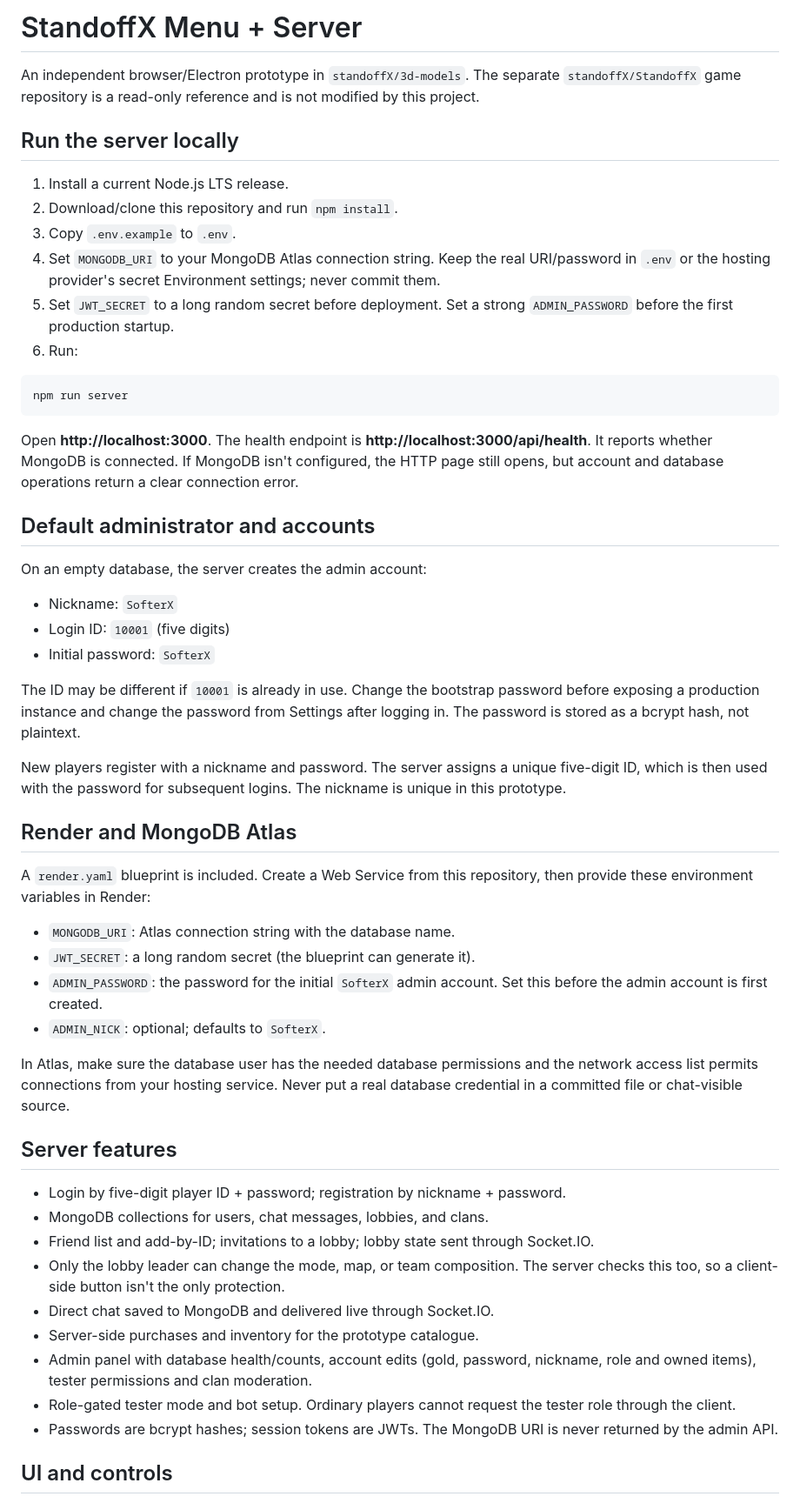
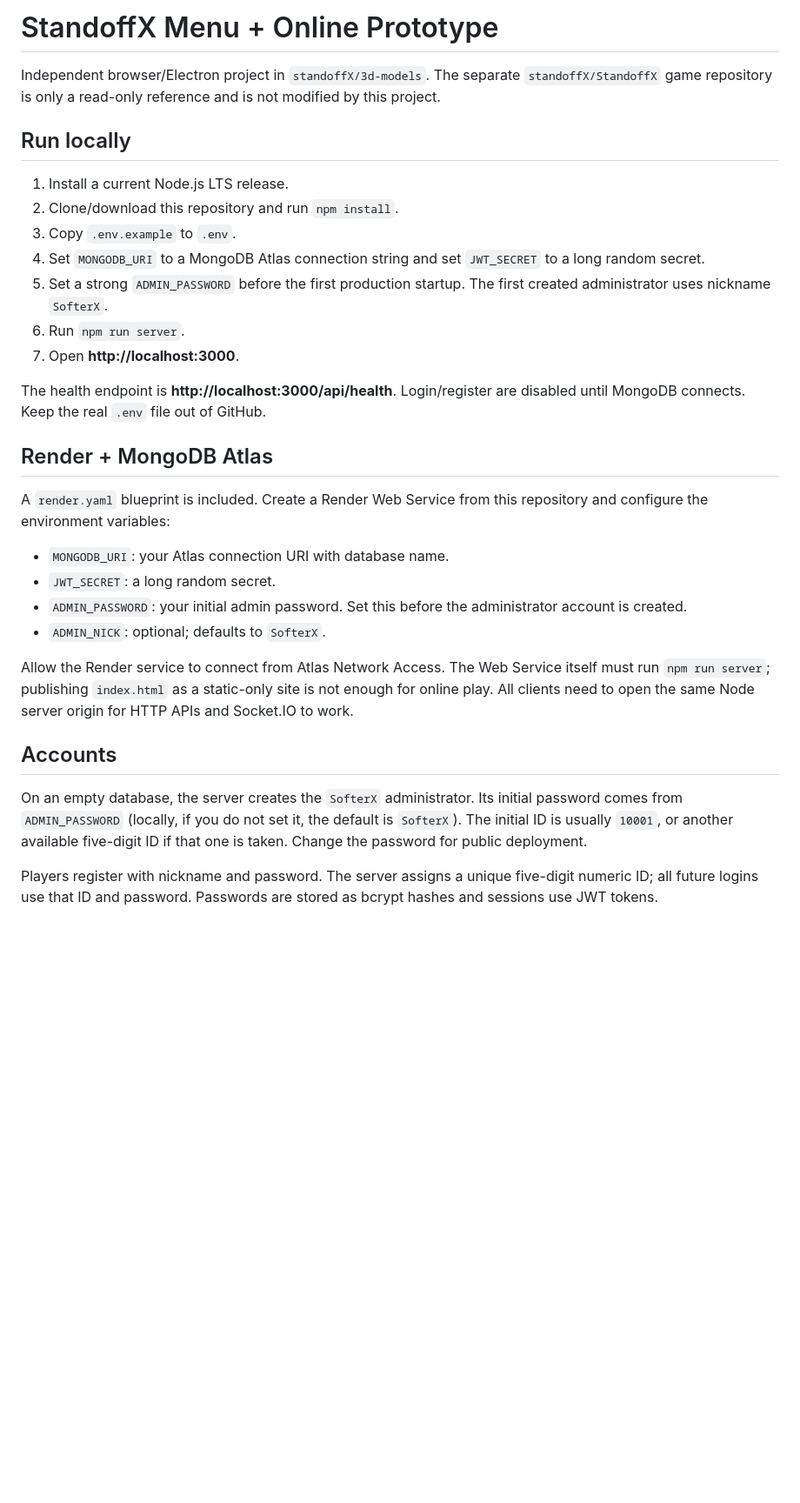
Before and after one commit to standoffX/3d-models, a Markdown page: README.md, the part around one of its changes. Shown at 87% size. Drawn GitHub-style; blank space fills up the shorter version.

````diff
--- a/README.md
+++ b/README.md
@@ -1,56 +1,33 @@
-# StandoffX Menu + Server
+# StandoffX Menu + Online Prototype
 
-An independent browser/Electron prototype in `standoffX/3d-models`. The separate `standoffX/StandoffX` game repository is a read-only reference and is not modified by this project.
+Independent browser/Electron project in `standoffX/3d-models`. The separate `standoffX/StandoffX` game repository is only a read-only reference and is not modified by this project.
 
-## Run the server locally
+## Run locally
 
 1. Install a current Node.js LTS release.
-2. Download/clone this repository and run `npm install`.
+2. Clone/download this repository and run `npm install`.
 3. Copy `.env.example` to `.env`.
-4. Set `MONGODB_URI` to your MongoDB Atlas connection string. Keep the real URI/password in `.env` or the hosting provider's secret Environment settings; never commit them.
-5. Set `JWT_SECRET` to a long random secret before deployment. Set a strong `ADMIN_PASSWORD` before the first production startup.
-6. Run:
+4. Set `MONGODB_URI` to a MongoDB Atlas connection string and set `JWT_SECRET` to a long random secret.
+5. Set a strong `ADMIN_PASSWORD` before the first production startup. The first created administrator uses nickname `SofterX`.
+6. Run `npm run server`.
+7. Open **http://localhost:3000**.
 
-```bash
-npm run server
-```
+The health endpoint is **http://localhost:3000/api/health**. Login/register are disabled until MongoDB connects. Keep the real `.env` file out of GitHub.
 
-Open **http://localhost:3000**. The health endpoint is **http://localhost:3000/api/health**. It reports whether MongoDB is connected. If MongoDB isn't configured, the HTTP page still opens, but account and database operations return a clear connection error.
+## Render + MongoDB Atlas
 
-## Default administrator and accounts
+A `render.yaml` blueprint is included. Create a Render Web Service from this repository and configure the environment variables:
 
-On an empty database, the server creates the admin account:
-
-- Nickname: `SofterX`
-- Login ID: `10001` (five digits)
-- Initial password: `SofterX`
-
-The ID may be different if `10001` is already in use. Change the bootstrap password before exposing a production instance and change the password from Settings after logging in. The password is stored as a bcrypt hash, not plaintext.
-
-New players register with a nickname and password. The server assigns a unique five-digit ID, which is then used with the password for subsequent logins. The nickname is unique in this prototype.
-
-## Render and MongoDB Atlas
-
-A `render.yaml` blueprint is included. Create a Web Service from this repository, then provide these environment variables in Render:
-
-- `MONGODB_URI`: Atlas connection string with the database name.
-- `JWT_SECRET`: a long random secret (the blueprint can generate it).
-- `ADMIN_PASSWORD`: the password for the initial `SofterX` admin account. Set this before the admin account is first created.
+- `MONGODB_URI`: your Atlas connection URI with database name.
+- `JWT_SECRET`: a long random secret.
+- `ADMIN_PASSWORD`: your initial admin password. Set this before the administrator account is created.
 - `ADMIN_NICK`: optional; defaults to `SofterX`.
 
-In Atlas, make sure the database user has the needed database permissions and the network access list permits connections from your hosting service. Never put a real database credential in a committed file or chat-visible source.
+Allow the Render service to connect from Atlas Network Access. The Web Service itself must run `npm run server`; publishing `index.html` as a static-only site is not enough for online play. All clients need to open the same Node server origin for HTTP APIs and Socket.IO to work.
 
-## Server features
+## Accounts
 
-- Login by five-digit player ID + password; registration by nickname + password.
-- MongoDB collections for users, chat messages, lobbies, and clans.
-- Friend list and add-by-ID; invitations to a lobby; lobby state sent through Socket.IO.
-- Only the lobby leader can change the mode, map, or team composition. The server checks this too, so a client-side button isn't the only protection.
-- Direct chat saved to MongoDB and delivered live through Socket.IO.
-- Server-side purchases and inventory for the prototype catalogue.
-- Admin panel with database health/counts, account edits (gold, password, nickname, role and owned items), tester permissions and clan moderation.
-- Role-gated tester mode and bot setup. Ordinary players cannot request the tester role through the client.
-- Passwords are bcrypt hashes; session tokens are JWTs. The MongoDB URI is never returned by the admin API.
+On an empty database, the server creates the `SofterX` administrator. Its initial password comes from `ADMIN_PASSWORD` (locally, if you do not set it, the default is `SofterX`). The initial ID is usually `10001`, or another available five-digit ID if that one is taken. Change the password for public deployment.
 
-## UI and controls
+Players register with nickname and password. The server assigns a unique five-digit numeric ID; all future logins use that ID and password. Passwords are stored as bcrypt hashes and sessions use JWT tokens.
 
````
Also changed, not shown: other parts of README.md (+32 -8 lines).
